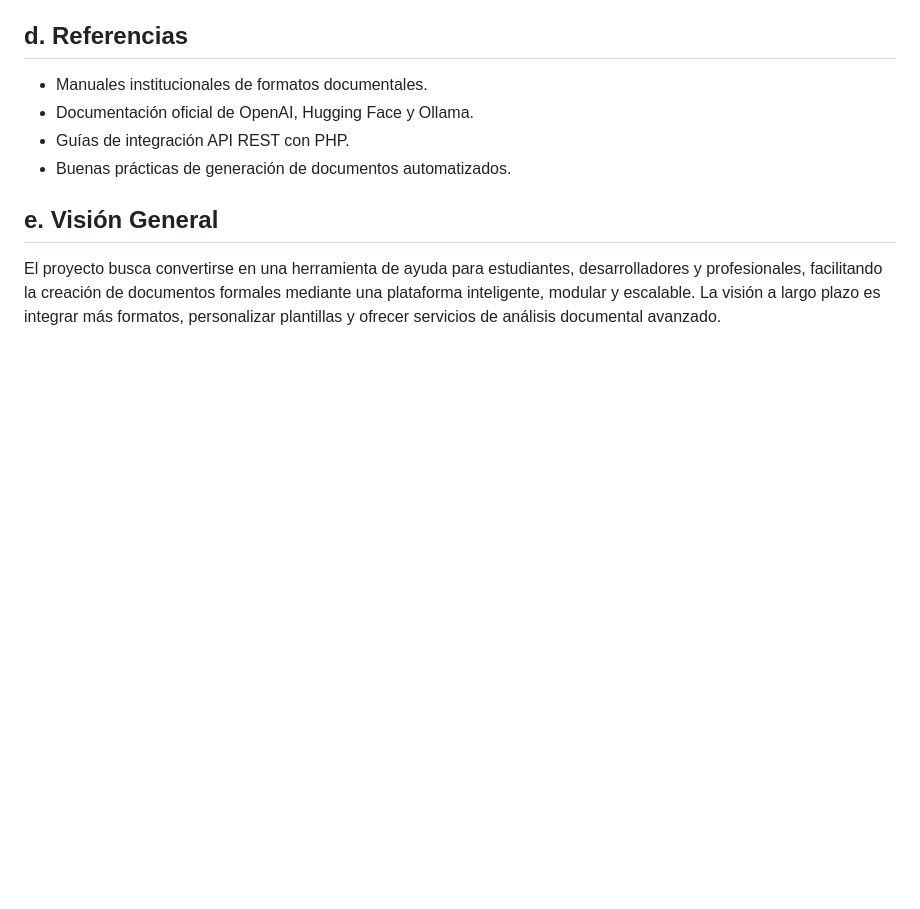
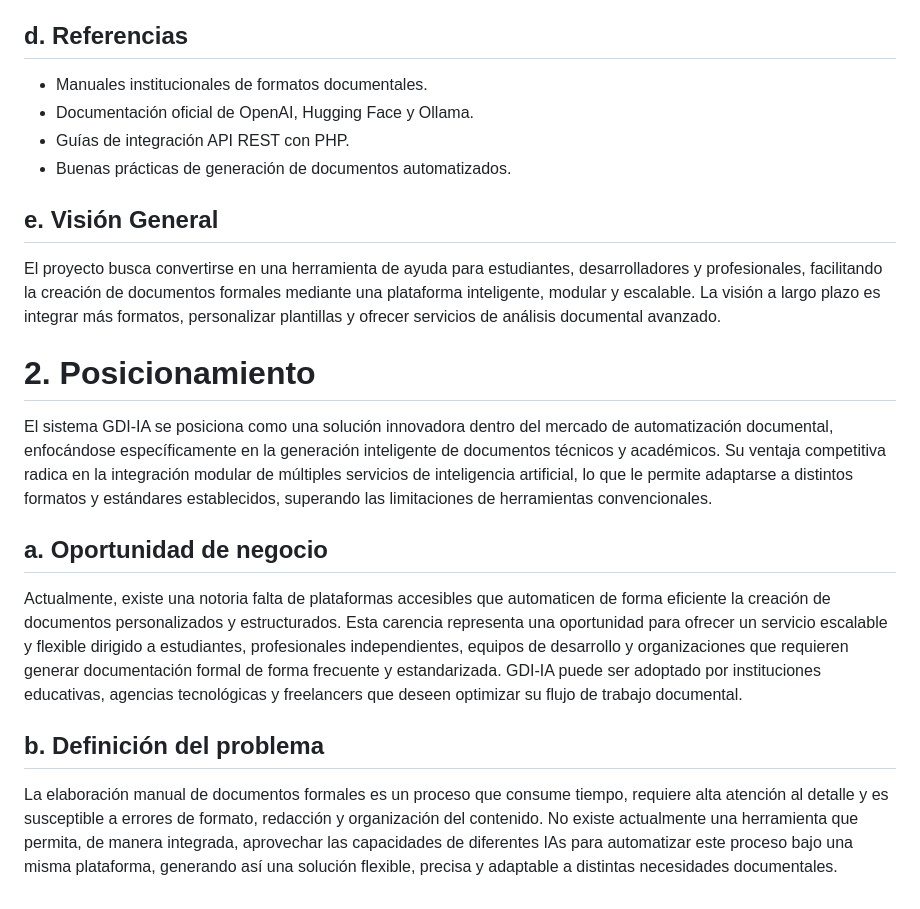
Before and after one commit to UPT-FAING-EPIS/proyecto-si784-2025-i-u2-documentos-ia, a Markdown page: Documents/FD02-Informe-Vision.md, the part around the change. Drawn GitHub-style; blank space fills up the shorter version.

Commit message:
Implementación de Posicionamiento completo en markdown de visión

```diff
--- a/Documents/FD02-Informe-Vision.md
+++ b/Documents/FD02-Informe-Vision.md
@@ -107,3 +107,12 @@
 
    ## e. **Visión General**
    El proyecto busca convertirse en una herramienta de ayuda para estudiantes, desarrolladores y profesionales, facilitando la creación de documentos formales mediante una plataforma inteligente, modular y escalable. La visión a largo plazo es integrar más formatos, personalizar plantillas y ofrecer servicios de análisis documental avanzado.
+
+   # 2. Posicionamiento
+   El sistema GDI-IA se posiciona como una solución innovadora dentro del mercado de automatización documental, enfocándose específicamente en la generación inteligente de documentos técnicos y académicos. Su ventaja competitiva radica en la integración modular de múltiples servicios de inteligencia artificial, lo que le permite adaptarse a distintos formatos y estándares establecidos, superando las limitaciones de herramientas convencionales.
+
+   ## a. **Oportunidad de negocio**
+   Actualmente, existe una notoria falta de plataformas accesibles que automaticen de forma eficiente la creación de documentos personalizados y estructurados. Esta carencia representa una oportunidad para ofrecer un servicio escalable y flexible dirigido a estudiantes, profesionales independientes, equipos de desarrollo y organizaciones que requieren generar documentación formal de forma frecuente y estandarizada. GDI-IA puede ser adoptado por instituciones educativas, agencias tecnológicas y freelancers que deseen optimizar su flujo de trabajo documental.
+
+   ## b. **Definición del problema**
+   La elaboración manual de documentos formales es un proceso que consume tiempo, requiere alta atención al detalle y es susceptible a errores de formato, redacción y organización del contenido. No existe actualmente una herramienta que permita, de manera integrada, aprovechar las capacidades de diferentes IAs para automatizar este proceso bajo una misma plataforma, generando así una solución flexible, precisa y adaptable a distintas necesidades documentales.
```
